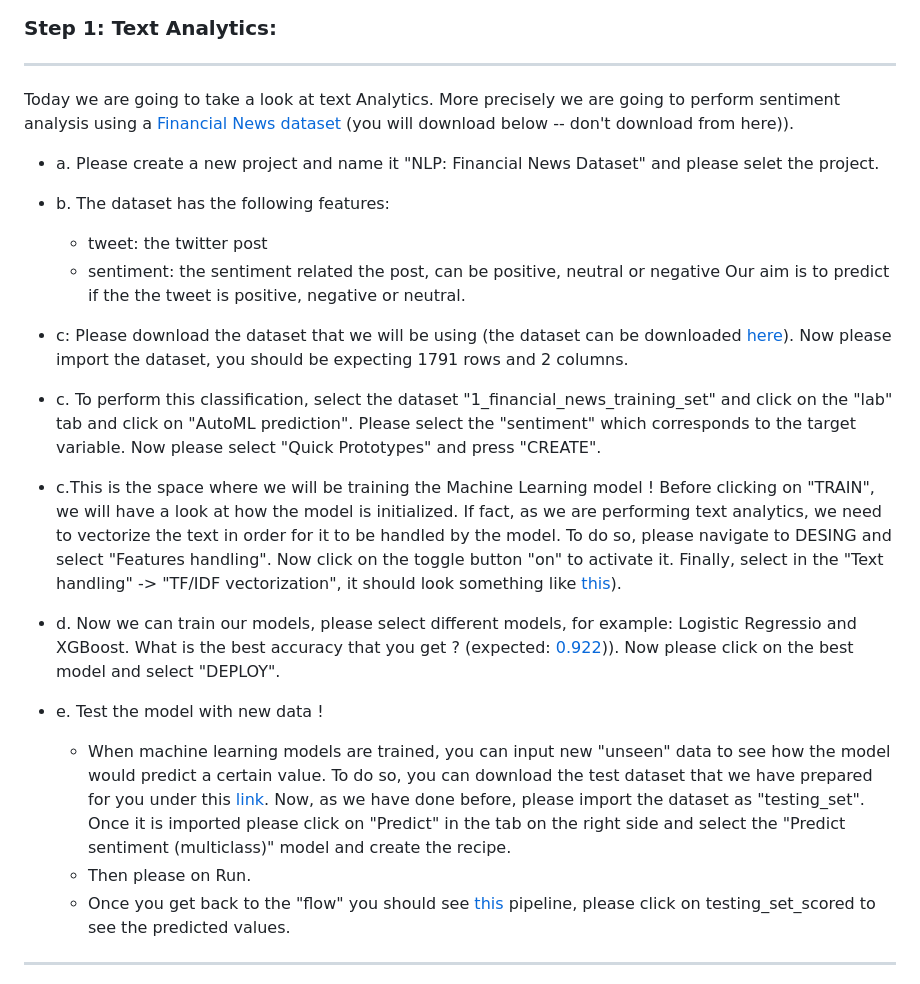
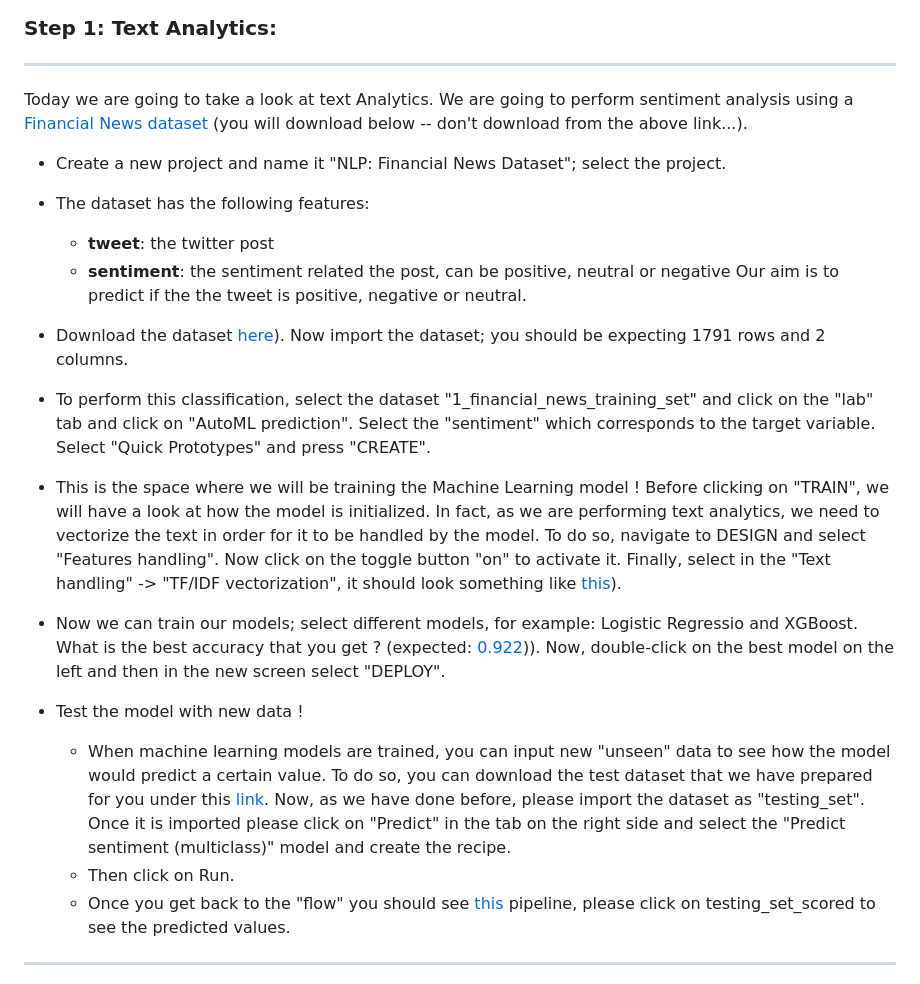
Before and after one commit to michalis0/ML_dataiku, a Markdown page: Day 3/README.md, the part around the change. GitHub-like rendering.

```diff
--- a/Day 3/README.md
+++ b/Day 3/README.md
@@ -5,24 +5,25 @@
 ### **Step 1: Text Analytics:**
 -----------------------------------
 
-Today we are going to take a look at text Analytics. More precisely we are going to perform sentiment analysis using a [Financial News dataset](https://www.kaggle.com/code/khotijahs1/nlp-financial-news-sentiment-analysis) (you will download below -- don't download from here)).
+Today we are going to take a look at text Analytics. We are going to perform sentiment analysis using a [Financial News dataset](https://www.kaggle.com/code/khotijahs1/nlp-financial-news-sentiment-analysis) (you will download below -- don't download from the above link...).
 
 
-- a. Please create a new project and name it "NLP: Financial News Dataset" and please selet the project.
-- b. The dataset has the following features:
-    - tweet: the twitter post
-    - sentiment: the sentiment related the post, can be positive, neutral or negative
+- Create a new project and name it "NLP: Financial News Dataset"; select the project.
+- The dataset has the following features:
+    - **tweet**: the twitter post
+    - **sentiment**: the sentiment related the post, can be positive, neutral or negative
     Our aim is to predict if the the tweet is positive, negative or neutral.
 
-- c: Please download the dataset that we will be using (the dataset can be downloaded [here](https://github.com/michalis0/ML_dataiku/blob/main/Day%203/1_financial_news_training_set.csv)). Now please import the dataset, you should be expecting 1791 rows and 2 columns.
+- Download the dataset [here](https://github.com/michalis0/ML_dataiku/blob/main/Day%203/1_financial_news_training_set.csv)). Now import the dataset; you should be expecting 1791 rows and 2 columns.
 
-- c. To perform this classification, select the dataset "1_financial_news_training_set" and click on the "lab" tab and click on "AutoML prediction". Please select the "sentiment" which corresponds to the target variable. Now please select "Quick Prototypes" and press "CREATE".
-- c.This is the space where we will be training the Machine Learning model ! Before clicking on "TRAIN", we will have a look at how the model is initialized. If fact, as we are performing text analytics, we need to vectorize the text in order for it to be handled by the model. To do so, please navigate to DESING and select "Features handling". Now click on the toggle button "on" to activate it. Finally, select in the "Text handling" -> "TF/IDF vectorization", it should look something like [this](https://github.com/michalis0/ML_dataiku/blob/main/Day%201/Help/NLP_features_handling.png)).
-- d. Now we can train our models, please select different models, for example: Logistic Regressio and XGBoost. What is the best accuracy that you get ? (expected: [0.922](https://github.com/michalis0/ML_dataiku/blob/main/Day%201/Help/NLP_results.png))). Now please click on the best model and select "DEPLOY".
+- To perform this classification, select the dataset "1_financial_news_training_set" and click on the "lab" tab and click on "AutoML prediction". Select the "sentiment" which corresponds to the target variable. Select "Quick Prototypes" and press "CREATE".
 
-- e. Test the model with new data !
+- This is the space where we will be training the Machine Learning model ! Before clicking on "TRAIN", we will have a look at how the model is initialized. In fact, as we are performing text analytics, we need to vectorize the text in order for it to be handled by the model. To do so, navigate to DESIGN and select "Features handling". Now click on the toggle button "on" to activate it. Finally, select in the "Text handling" -> "TF/IDF vectorization", it should look something like [this](https://github.com/michalis0/ML_dataiku/blob/main/Day%201/Help/NLP_features_handling.png)).
+- Now we can train our models; select different models, for example: Logistic Regressio and XGBoost. What is the best accuracy that you get ? (expected: [0.922](https://github.com/michalis0/ML_dataiku/blob/main/Day%201/Help/NLP_results.png))). Now, double-click on the best model on the left and then in the new screen select "DEPLOY".
+
+- Test the model with new data !
     - When machine learning models are trained, you can input new "unseen" data to see how the model would predict a certain value. To do so, you can download the test dataset that we have prepared for you under this [link](https://github.com/michalis0/ML_dataiku/blob/main/Day%203/1_financial_news_testing_set.csv). Now, as we have done before, please import the dataset as "testing_set". Once it is imported please click on "Predict" in the tab on the right side and select the "Predict sentiment (multiclass)" model and create the recipe.
-    - Then please on Run.
+    - Then click on Run.
     - Once you get back to the "flow" you should see [this](https://github.com/michalis0/ML_dataiku/blob/main/Day%201/Help/final_pipeline_nlp.png) pipeline, please click on testing_set_scored to see the predicted values.
 
 -------
```
